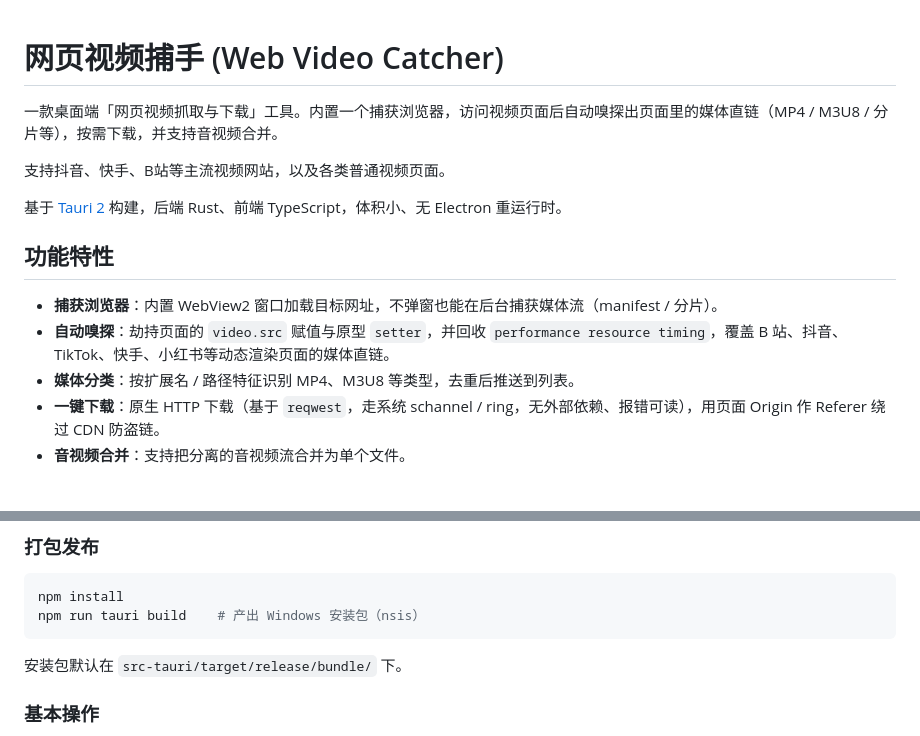
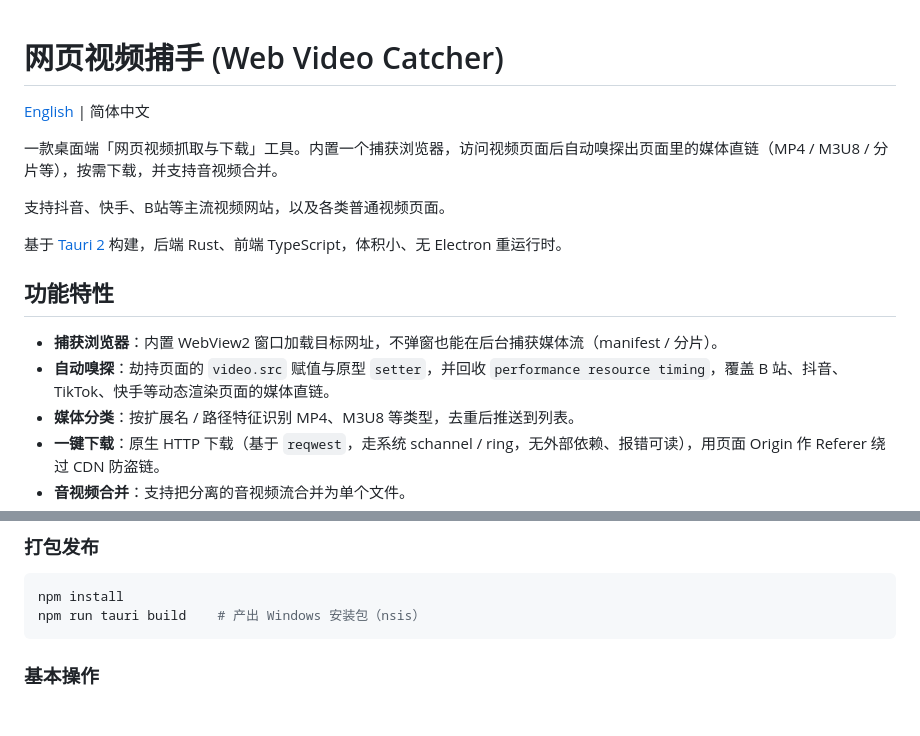
Before and after one commit to strayly/web-video-catcher, a Markdown page: README.md, 2 parts joined by grey strips. GitHub-like rendering; blank space fills up the shorter version.

Commit message:
docs: README 双语化(中/英), 去除小红书与安装包路径描述

````diff
--- a/README.md
+++ b/README.md
@@ -1,4 +1,6 @@
 # 网页视频捕手 (Web Video Catcher)
+
+[English](./README_EN.md) | 简体中文
 
 一款桌面端「网页视频抓取与下载」工具。内置一个捕获浏览器，访问视频页面后自动嗅探出页面里的媒体直链（MP4 / M3U8 / 分片等），按需下载，并支持音视频合并。
 
@@ -9,7 +11,7 @@
 ## 功能特性
 
 - **捕获浏览器**：内置 WebView2 窗口加载目标网址，不弹窗也能在后台捕获媒体流（manifest / 分片）。
-- **自动嗅探**：劫持页面的 `video.src` 赋值与原型 `setter`，并回收 `performance resource timing`，覆盖 B 站、抖音、TikTok、快手、小红书等动态渲染页面的媒体直链。
+- **自动嗅探**：劫持页面的 `video.src` 赋值与原型 `setter`，并回收 `performance resource timing`，覆盖 B 站、抖音、TikTok、快手等动态渲染页面的媒体直链。
 - **媒体分类**：按扩展名 / 路径特征识别 MP4、M3U8 等类型，去重后推送到列表。
 - **一键下载**：原生 HTTP 下载（基于 `reqwest`，走系统 schannel / ring，无外部依赖、报错可读），用页面 Origin 作 Referer 绕过 CDN 防盗链。
 - **音视频合并**：支持把分离的音视频流合并为单个文件。
@@ -31,8 +33,6 @@ npm run tauri dev      # 启动开发模式（带热更新）
 npm install
 npm run tauri build    # 产出 Windows 安装包（nsis）
 ```
-
-安装包默认在 `src-tauri/target/release/bundle/` 下。
 
 ### 基本操作
 
````
Also changed, not shown: README_EN.md (added, +87 -0 lines).
